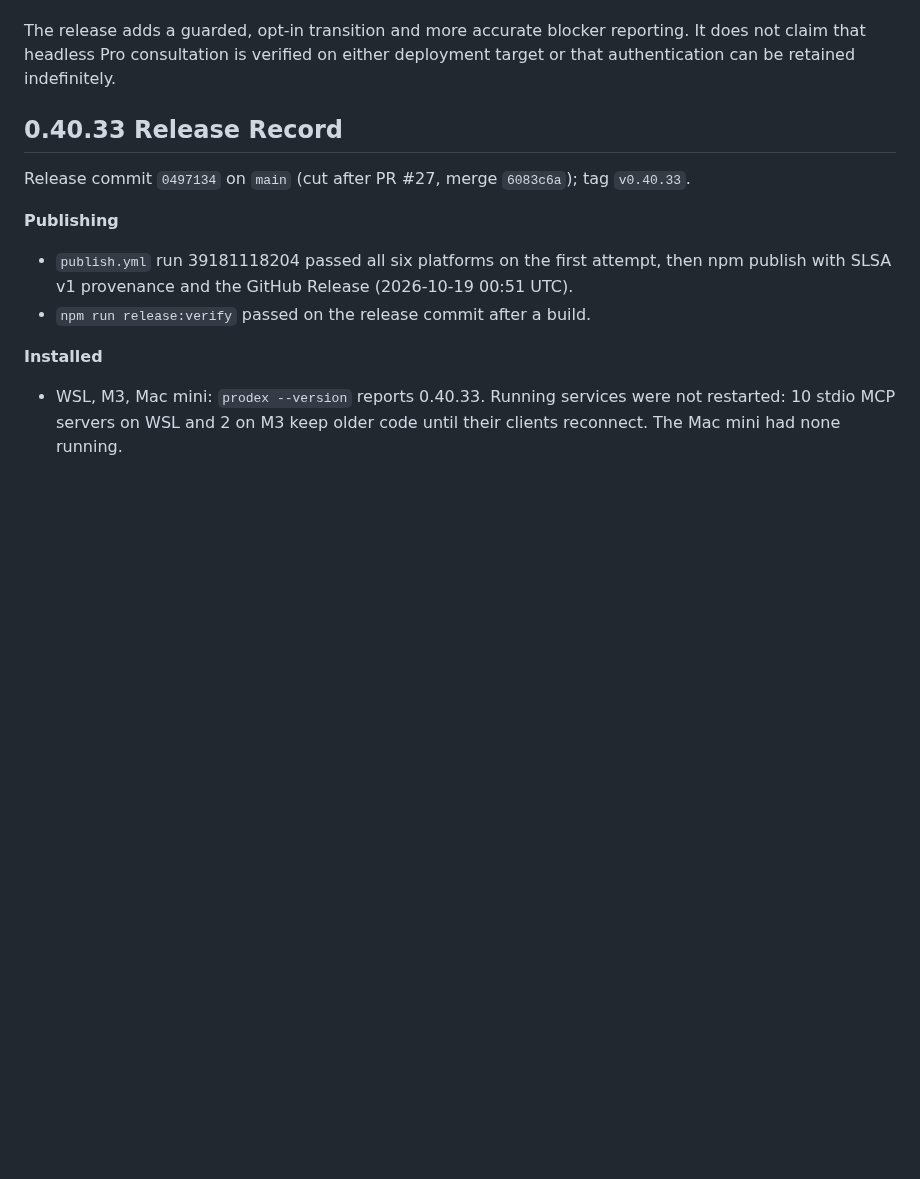
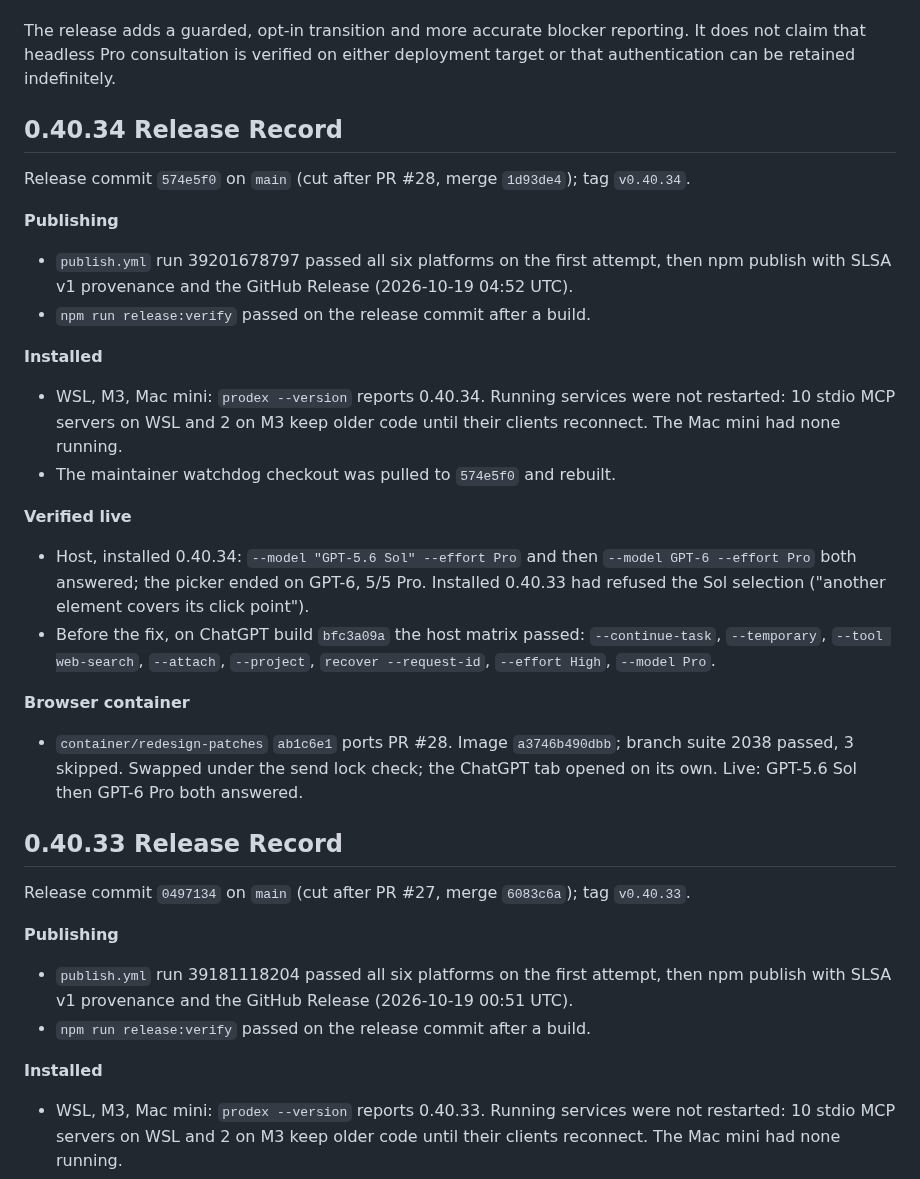
Before and after one commit to youdie006/prodex, a Markdown page: docs/releasing.md, the part around the change. GitHub-like rendering; blank space fills up the shorter version.

Commit message:
docs: record the 0.40.34 release, installs and container port
Claude-Session: https://claude.ai/code/session_01EMqNwnnhHXznd2P2PDsaDV

```diff
--- a/docs/releasing.md
+++ b/docs/releasing.md
@@ -15,6 +15,25 @@ Release target: `v0.40.13` on `main`. The GitHub Release records the resolved co
 - Earlier full checks failed on two outdated CLI guidance assertions and then one installed-document assertion. Those expectations were corrected; the subsequent complete verification passed. WSL packaging used normalized staging because mount file modes are not publishable directly; the user's unrelated untracked file was left untouched.
 
 The release adds a guarded, opt-in transition and more accurate blocker reporting. It does not claim that headless Pro consultation is verified on either deployment target or that authentication can be retained indefinitely.
+
+## 0.40.34 Release Record
+
+Release commit `574e5f0` on `main` (cut after PR #28, merge `1d93de4`); tag `v0.40.34`.
+
+**Publishing**
+- `publish.yml` run 39201678797 passed all six platforms on the first attempt, then npm publish with SLSA v1 provenance and the GitHub Release (2026-10-19 04:52 UTC).
+- `npm run release:verify` passed on the release commit after a build.
+
+**Installed**
+- WSL, M3, Mac mini: `prodex --version` reports 0.40.34. Running services were not restarted: 10 stdio MCP servers on WSL and 2 on M3 keep older code until their clients reconnect. The Mac mini had none running.
+- The maintainer watchdog checkout was pulled to `574e5f0` and rebuilt.
+
+**Verified live**
+- Host, installed 0.40.34: `--model "GPT-5.6 Sol" --effort Pro` and then `--model GPT-6 --effort Pro` both answered; the picker ended on GPT-6, 5/5 Pro. Installed 0.40.33 had refused the Sol selection ("another element covers its click point").
+- Before the fix, on ChatGPT build `bfc3a09a` the host matrix passed: `--continue-task`, `--temporary`, `--tool web-search`, `--attach`, `--project`, `recover --request-id`, `--effort High`, `--model Pro`.
+
+**Browser container**
+- `container/redesign-patches` `ab1c6e1` ports PR #28. Image `a3746b490dbb`; branch suite 2038 passed, 3 skipped. Swapped under the send lock check; the ChatGPT tab opened on its own. Live: GPT-5.6 Sol then GPT-6 Pro both answered.
 
 ## 0.40.33 Release Record
 
```
